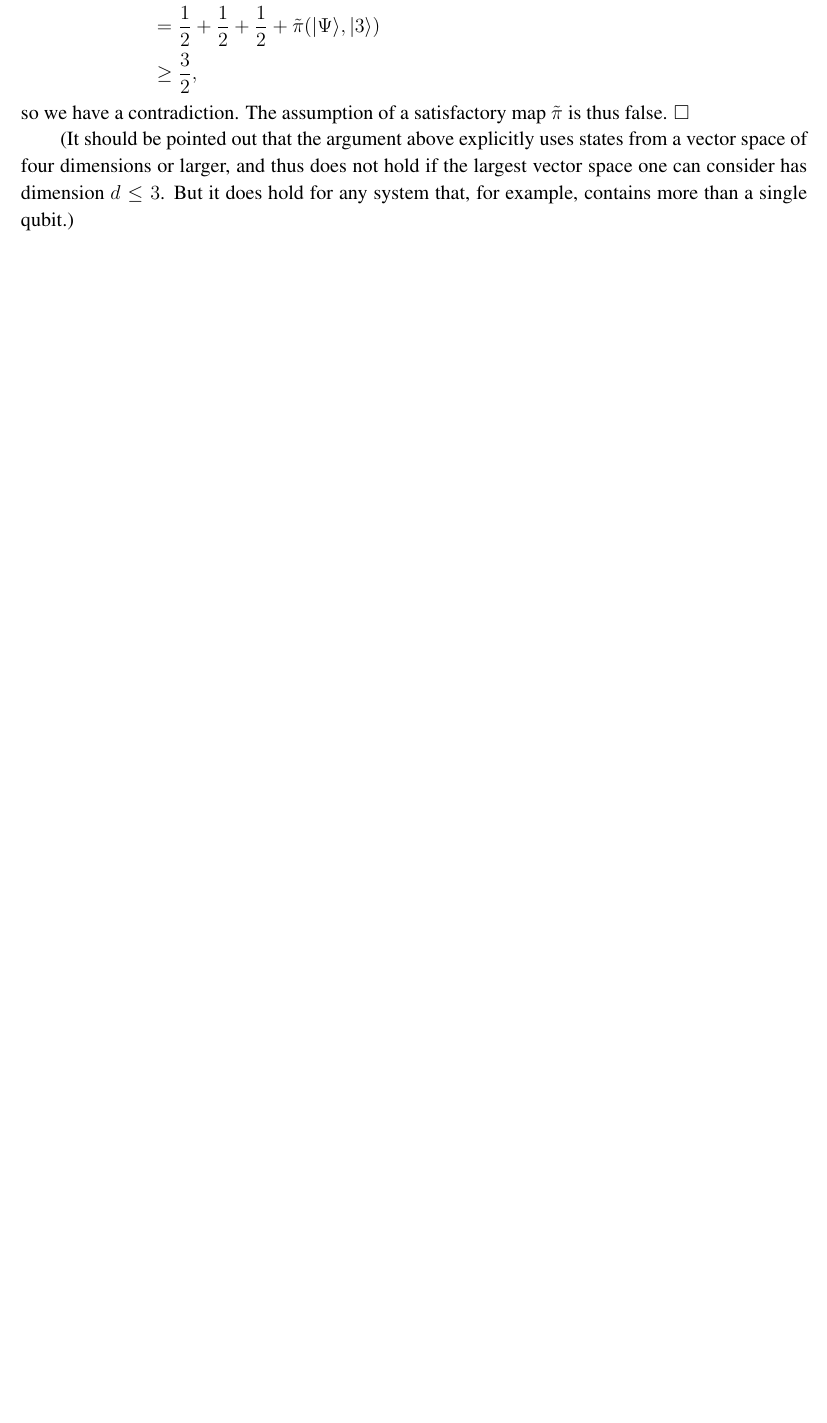
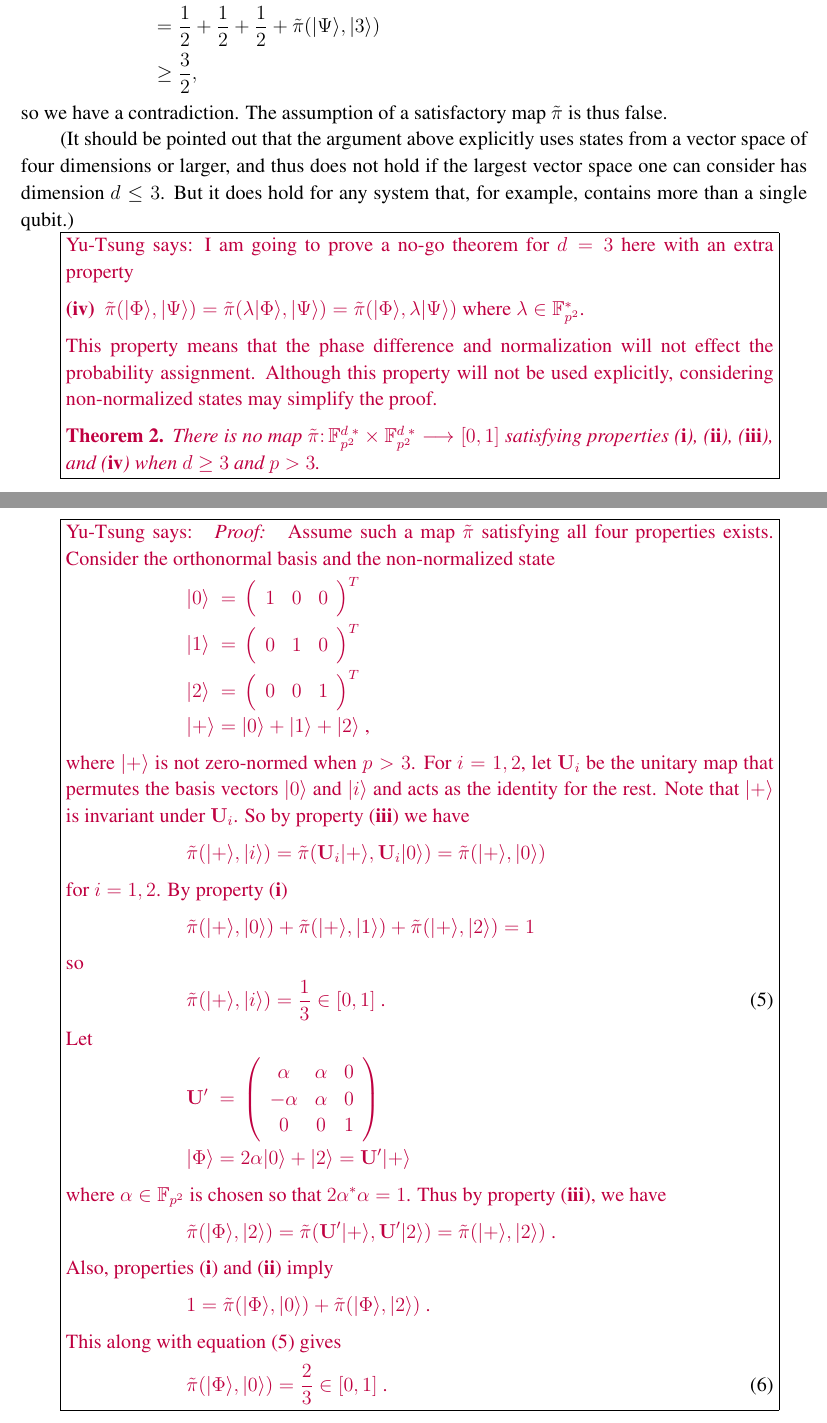
Before and after one commit to yuttai/Contextuality-and-Nonlocality-in-Discrete-Quantum-Theory, a LaTeX paper (DQC3.tex): part of page 11 of 19 before the commit and two parts of pages 11 and 12 of 21 after it, the two joined at a grey line, cut so that both start at the same text, the shorter picture padded with empty space. The pictures show the PDF file DQC3.pdf that the author committed with the source.

Commit message:
Typed the proof when d = 3 for 4.4 A No-Go Theorem

```diff
--- a/DQC3.tex
+++ b/DQC3.tex
@@ -742,3 +758,7 @@ We will fill out our arguments by introducing a no-go theorem that
 explains why it is impossible in DQT to incorporate into Born's rule a
 continuous real probability in the interval $[0,1]$.
 
+\begin{thm}
+\label{theorem1} There is no map $\dpt\colon\ffzd{p^{2}}\times\ffzd{p^{2}}\longrightarrow[0,1]$
+satisfying properties ({\bf i}), ({\bf ii}), and ({\bf iii})
+when $d>3$. \end{thm}
@@ -766,0 +773 @@ some larger orthonormal basis. Thus by properties ({\bf i}) and ({\bf
+is chosen so that $\left|\beta\right|^{2}=p-1$ and $\alpha\in\ff{p^{2}}$
@@ -780,3 +792,4 @@ This along with equation (\ref{prob1}) gives
 \]
 so
 \begin{equation}
+\dpt\big(\ket{\Psi},\ket{0}\big)=\dpt\big(\ket{\Psi},\ket{\Phi}\big)=\frac{1}{2}\in[0,1]\ .\label{prob2}
@@ -786 +796,5 @@ so
 \end{equation}
+\par For $i=0,1,2$ let $U_{i}$ be the unitary map that permutes
+the basis vectors $\ket{0}$ and $\ket{i}$ and acts as the identity
+for the rest. Note that $\ket{\Psi}$ is invariant under $U_{i}$.
+So again by property ({\bf iii}) we have
@@ -792,20 +801,62 @@ Note that $\ket{\Psi}$ is invariant under $U_i$. So again by property
 \[
-\dpt\big(\ket{\Psi},\ket{i}\big) =\dpt\big(U_i\ket{\Psi},U_i\ket{0}\big)=
-\dpt\big(\ket{\Psi},\ket{0}\big) = \frac{1}{2}
+\dpt\big(\ket{\Psi},\ket{i}\big)=\dpt\big(U_{i}\ket{\Psi},U_{i}\ket{0}\big)=\dpt\big(\ket{\Psi},\ket{0}\big)=\frac{1}{2}
 \]
-for $i=0,1,2$.  These probability assignments are inconsistent with
-the requirement that the probabilities for orthogonal outcomes add up
-to 1. By property ({\bf i})
+for $i=0,1,2$. These probability assignments are inconsistent with
+the requirement that the probabilities for orthogonal outcomes add
+up to 1. By property ({\bf i})
 \begin{eqnarray*}
 1 & = & \dpt\big(\ket{\Psi},\ket{0}\big)+\dpt\big(\ket{\Psi},\ket{1}\big)+\dpt\big(\ket{\Psi},\ket{2}\big)+\dpt\big(\ket{\Psi},\ket{3}\big)\\
  & = & \frac{1}{2}+\frac{1}{2}+\frac{1}{2}+\dpt\big(\ket{\Psi},\ket{3}\big)\\
  & \geq & \frac{3}{2},
 \end{eqnarray*}
-so we have a contradiction. The assumption of a satisfactory map
-$\dpt$ is thus false. $\Box$
+so we have a contradiction. The assumption of a satisfactory map $\dpt$
+is thus false.
 \end{proof}
 (It should be pointed out that the argument above explicitly uses
 states from a vector space of four dimensions or larger, and thus does
 not hold if the largest vector space one can consider has dimension
 $d\le 3$.  But it does hold for any system that, for example, contains
 more than a single qubit.)
+
+\yutsung{I am going to prove a no-go theorem for $d=3$ here with
+an extra property
+\begin{description}
+\item [{(iv)}] $\dpt(\ket{\Phi},\ket{\Psi})=\dpt(\lambda\ket{\Phi},\ket{\Psi})=\dpt(\ket{\Phi},\lambda\ket{\Psi})$
+where $\lambda\in\ff{p^{2}}^{*}$.
+\end{description}
+This property means that the phase difference and normalization will
+not effect the probability assignment. Although this property will
+not be used explicitly, considering non-normalized states may simplify
+the proof.
+\begin{thm}
+\label{theorem1-1} There is no map $\dpt\colon\ffzd{p^{2}}\times\ffzd{p^{2}}\longrightarrow[0,1]$
+satisfying properties ({\bf i}), ({\bf ii}), ({\bf iii}),
+and ({\bf iv}) when $d\ge3$ and $p>3$.\end{thm}
+}
+
+\yutsung{
+\begin{proof}
+Assume such a map $\dpt$ satisfying all four properties exists. Consider
+the orthonormal basis and the non-normalized state
+\begin{eqnarray*}
+\ket{0} & = & \left(\begin{array}{ccc}
+1 & 0 & 0\end{array}\right)^{T}\\
+\ket{1} & = & \left(\begin{array}{ccc}
+0 & 1 & 0\end{array}\right)^{T}\\
+\ket{2} & = & \left(\begin{array}{ccc}
+0 & 0 & 1\end{array}\right)^{T}\\
+\ket{+} & = & \ket{0}+\ket{1}+\ket{2}\textrm{ ,}
+\end{eqnarray*}
+where $\ket{+}$ is not zero-normed when $p>3$. For $i=1,2$, let
+$\mathbf{U}_{i}$ be the unitary map that permutes the basis vectors
+$\ket{0}$ and $\ket{i}$ and acts as the identity for the rest. Note
+that $\ket{+}$ is invariant under $\mathbf{U}_{i}$. So by property
+({\bf iii}) we have
+\[
+\dpt\big(\ket{+},\ket{i}\big)=\dpt\big(\mathbf{U}_{i}\ket{+},\mathbf{U}_{i}\ket{0}\big)=\dpt\big(\ket{+},\ket{0}\big)
+\]
+for $i=1,2$. By property ({\bf i})
+\begin{eqnarray*}
+\dpt\big(\ket{+},\ket{0}\big)+\dpt\big(\ket{+},\ket{1}\big)+\dpt\big(\ket{+},\ket{2}\big) & = & 1
+\end{eqnarray*}
+so
@@ -811,0 +872,17 @@ more than a single qubit.)
+0 & 0 & 1
+\end{array}\right)\\
+\ket{\Phi} & = & 2\alpha\ket{0}+\ket{2}=\mathbf{U}'\ket{+}
+\end{eqnarray*}
+where $\alpha\in\ff{p^{2}}$ is chosen so that $2\alpha^{*}\alpha=1$.
+Thus by property ({\bf iii}), we have
+\begin{eqnarray*}
+\dpt\big(\ket{\Phi},\ket{2}\big) & = & \dpt\big(\mathbf{U}'\ket{+},\mathbf{U}'\ket{2}\big)=\dpt\big(\ket{+},\ket{2}\big)\textrm{ .}
+\end{eqnarray*}
+Also, properties ({\bf i}) and ({\bf ii}) imply
+\begin{eqnarray*}
+1 & = & \dpt\big(\ket{\Phi},\ket{0}\big)+\dpt\big(\ket{\Phi},\ket{2}\big)\textrm{ .}
+\end{eqnarray*}
+This along with equation (\ref{prob2-1-1}) gives
+\begin{equation}
+\dpt\big(\ket{\Phi},\ket{0}\big)=\frac{2}{3}\in[0,1]\textrm{ .}\label{eq:prob23}
+\end{equation}
@@ -811,0 +900,10 @@ more than a single qubit.)
+0 & 2\alpha^{*} & \beta
+\end{array}\right)\\
+\ket{\Psi} & = & 2\alpha\left(\ket{0}+\ket{1}\right)+\beta\ket{2}=\mathbf{U}''\ket{\Phi}\textrm{ ,}
+\end{eqnarray*}
+where $\beta\in\ff{p^{2}}$ is chosen so that $\beta^{*}\beta=-1$.
+Because $\ket{\Psi}$ is invariant under $\mathbf{U}_{1}$, invoking
+property ({\bf iii}) with equation (\ref{eq:prob23}), we have
+\begin{eqnarray*}
+ &  & \dpt\big(\ket{\Psi},\ket{1}\big)=\dpt\big(\mathbf{U}_{1}\ket{\Psi},\mathbf{U}_{1}\ket{1}\big)\\
+ & = & \dpt\big(\ket{\Psi},\ket{0}\big)=\dpt\big(\mathbf{U}''\ket{\Phi},\mathbf{U}''\ket{0}\big)\\
@@ -812,3 +916,11 @@ more than a single qubit.)
+1 & = & \dpt\big(\ket{\Psi},\ket{0}\big)+\dpt\big(\ket{\Psi},\ket{1}\big)+\dpt\big(\ket{\Psi},\ket{2}\big)\\
+ & = & \frac{2}{3}+\frac{2}{3}+\dpt\big(\ket{\Psi},\ket{2}\big)\\
+ & \geq & \frac{4}{3}\textrm{ ,}
+\end{eqnarray*}
+so we have a contradiction. The assumption of a satisfactory map $\dpt$
+is thus false.
+\end{proof}
+}
 
 What are the implications of this theorem?  Intuitively one might
 think that the lack of an order on the field elements is the main
```
Also changed, not shown: DQC3.pdf, DQC3.tex (91 more changed lines), 2 other files.
